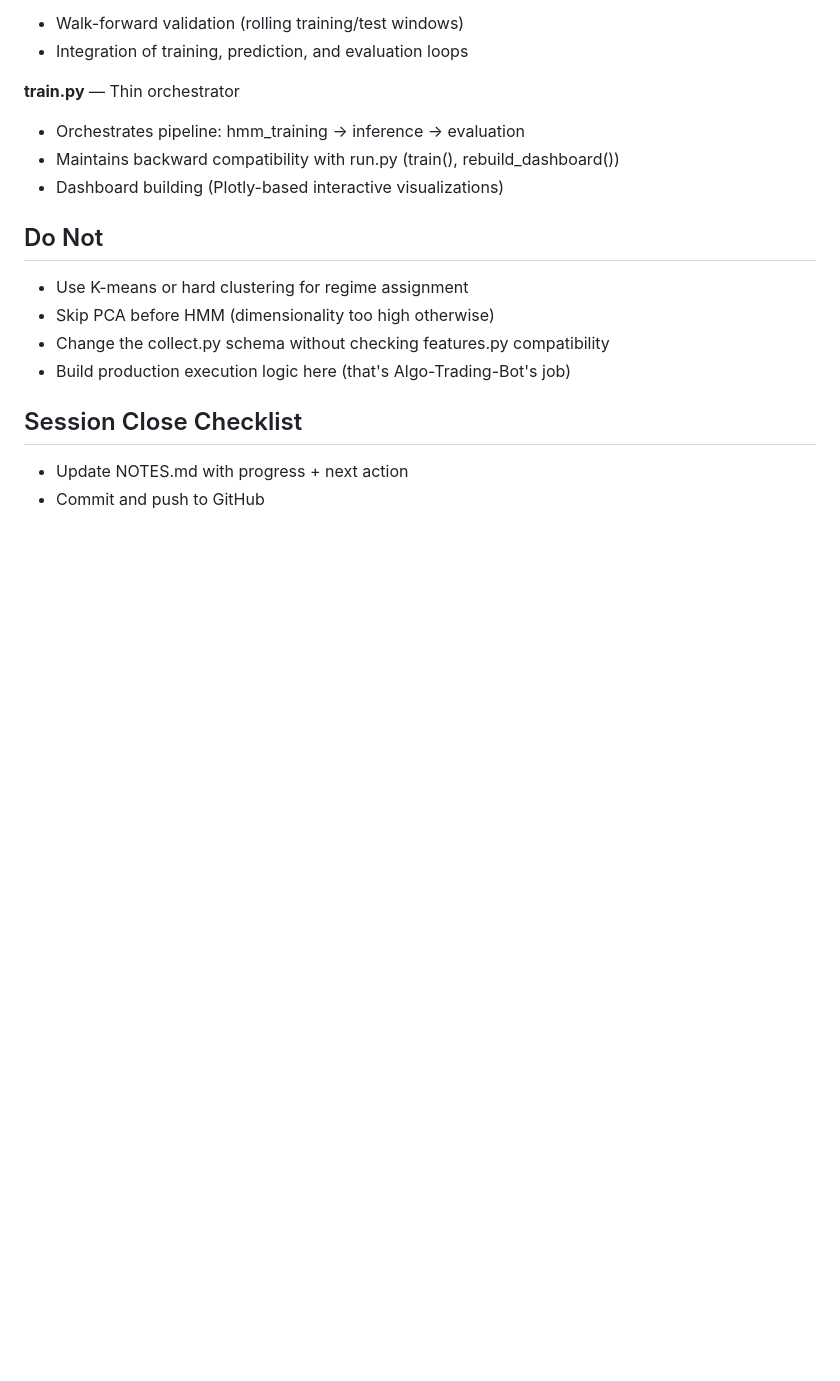
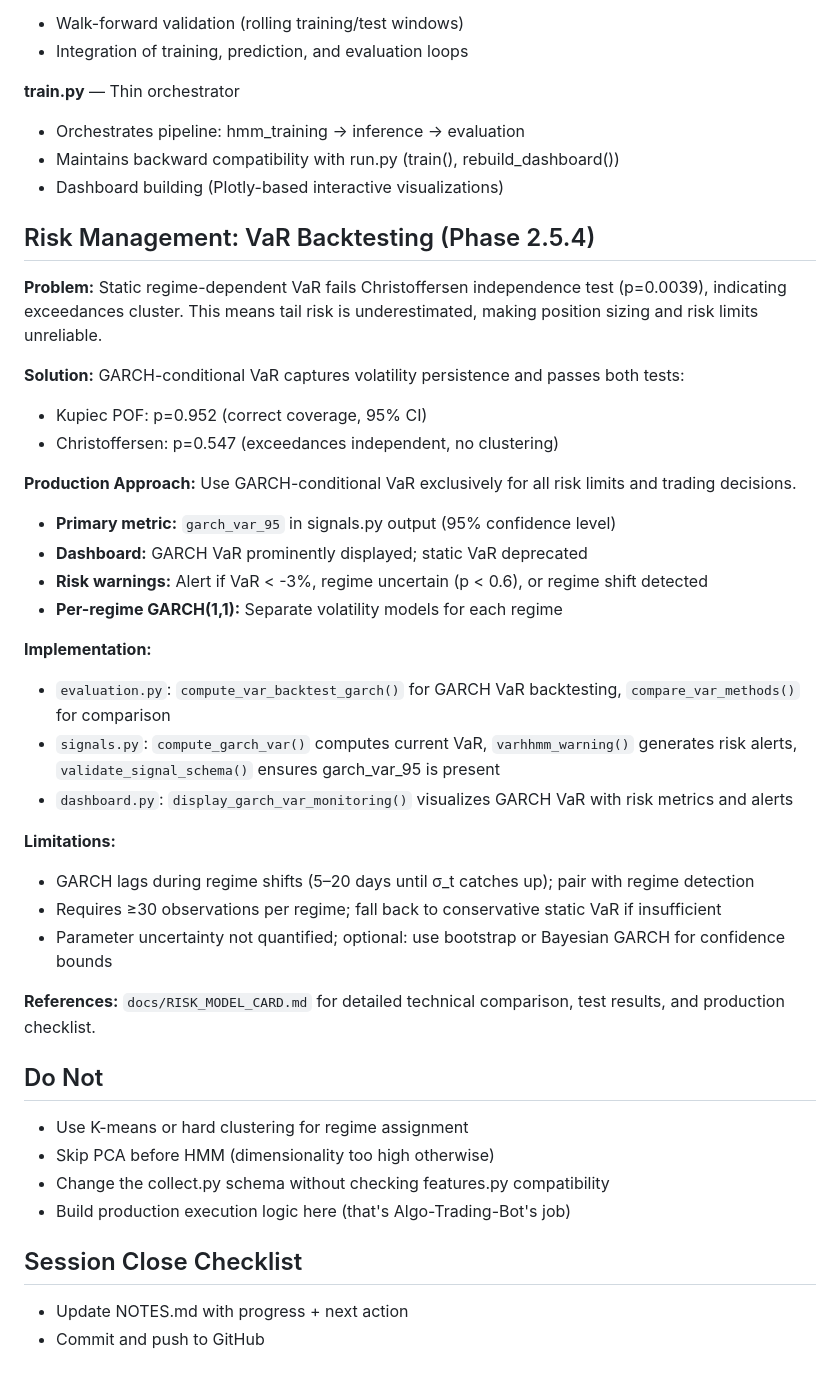
Before and after one commit to AdamMooo/regime-detection, a Markdown page: CLAUDE.md, the part around the change. Drawn GitHub-style; blank space fills up the shorter version.

Commit message:
docs(02.5-04): complete SUMMARY and finalization
- .planning/phases/02.5-model-diagnostics-robustness/02.5-04-SUMMARY.md: Complete plan summary with all success criteria met
- config.py: Added Phase 2.5.4 comment on GARCH parameters
- CLAUDE.md: Added Risk Management section documenting VaR approach and limitations

All 32 tests pass. VaR backtesting fix complete and production-ready.

Co-Authored-By: Claude Haiku 4.5 <noreply@anthropic.com>

```diff
--- a/CLAUDE.md
+++ b/CLAUDE.md
@@ -126,6 +126,32 @@ Last verified: 2026-04-13 against `tests/test_causality.py` (10 tests, all PASSE
 - Maintains backward compatibility with run.py (train(), rebuild_dashboard())
 - Dashboard building (Plotly-based interactive visualizations)
 
+## Risk Management: VaR Backtesting (Phase 2.5.4)
+
+**Problem:** Static regime-dependent VaR fails Christoffersen independence test (p=0.0039), indicating exceedances cluster. This means tail risk is underestimated, making position sizing and risk limits unreliable.
+
+**Solution:** GARCH-conditional VaR captures volatility persistence and passes both tests:
+- Kupiec POF: p=0.952 (correct coverage, 95% CI)
+- Christoffersen: p=0.547 (exceedances independent, no clustering)
+
+**Production Approach:** Use GARCH-conditional VaR exclusively for all risk limits and trading decisions.
+- **Primary metric:** `garch_var_95` in signals.py output (95% confidence level)
+- **Dashboard:** GARCH VaR prominently displayed; static VaR deprecated
+- **Risk warnings:** Alert if VaR < -3%, regime uncertain (p < 0.6), or regime shift detected
+- **Per-regime GARCH(1,1):** Separate volatility models for each regime
+
+**Implementation:**
+- `evaluation.py`: `compute_var_backtest_garch()` for GARCH VaR backtesting, `compare_var_methods()` for comparison
+- `signals.py`: `compute_garch_var()` computes current VaR, `varhhmm_warning()` generates risk alerts, `validate_signal_schema()` ensures garch_var_95 is present
+- `dashboard.py`: `display_garch_var_monitoring()` visualizes GARCH VaR with risk metrics and alerts
+
+**Limitations:**
+- GARCH lags during regime shifts (5–20 days until σ_t catches up); pair with regime detection
+- Requires ≥30 observations per regime; fall back to conservative static VaR if insufficient
+- Parameter uncertainty not quantified; optional: use bootstrap or Bayesian GARCH for confidence bounds
+
+**References:** `docs/RISK_MODEL_CARD.md` for detailed technical comparison, test results, and production checklist.
+
 ## Do Not
 - Use K-means or hard clustering for regime assignment
 - Skip PCA before HMM (dimensionality too high otherwise)
```
Also changed, not shown: 1 other file.
